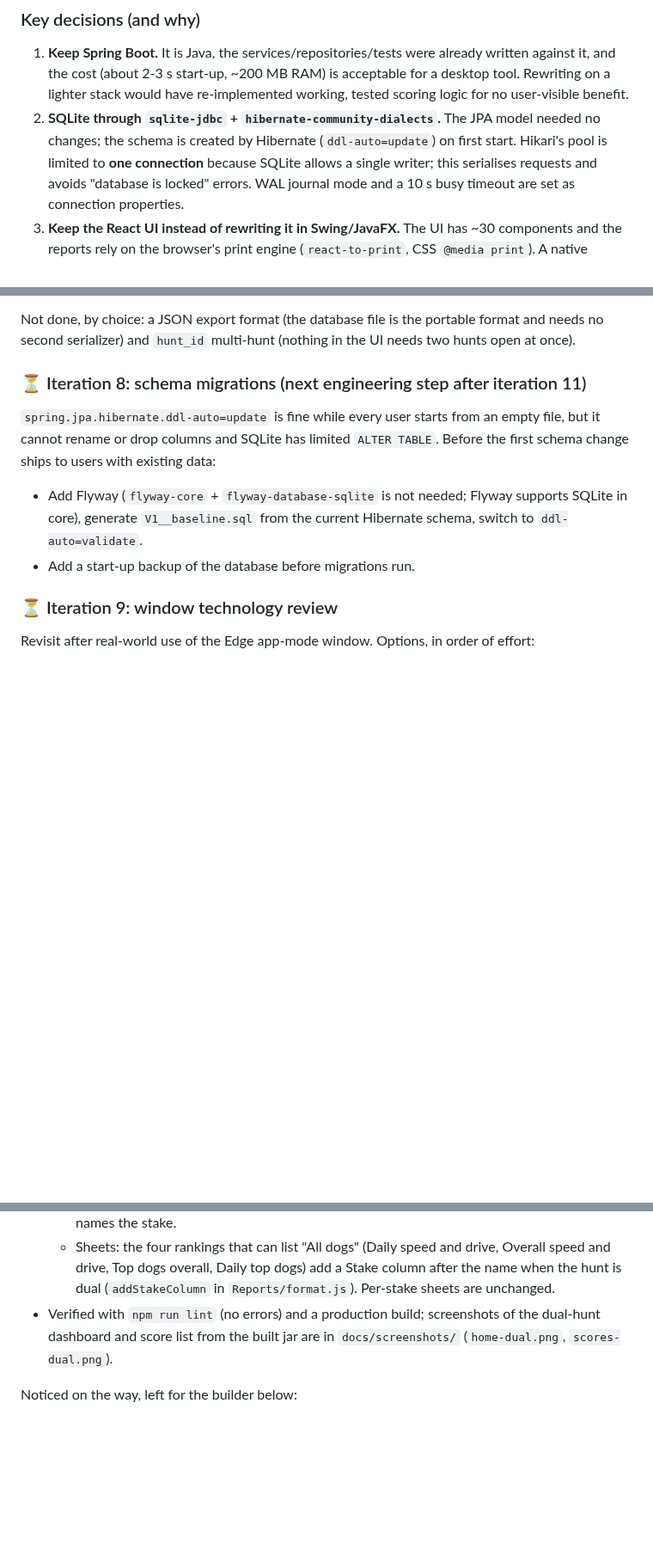
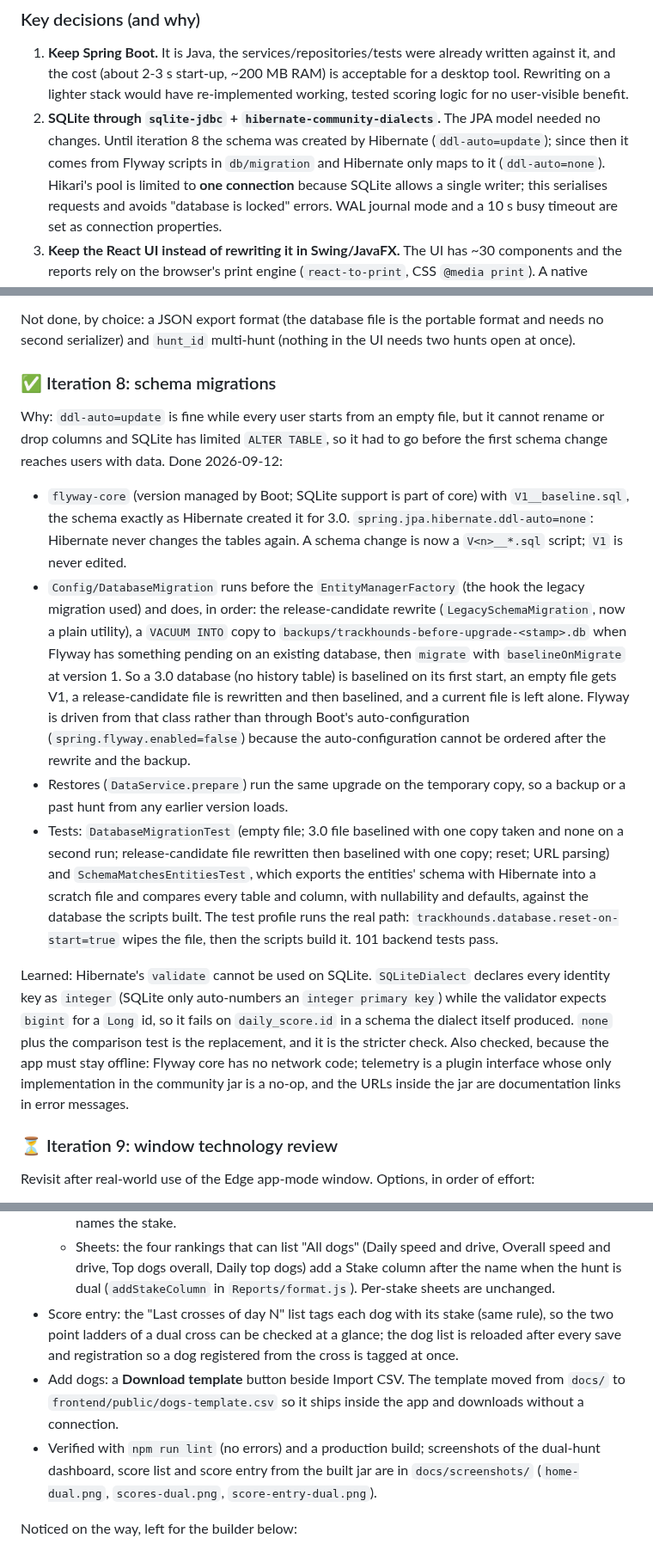
Before and after one commit to hctynch/trackhounds, a Markdown page: docs/CONVERSION_PLAN.md, 3 parts joined by grey strips. Shown at 86% size. Drawn GitHub-style; blank space fills up the shorter version.

```diff
--- a/docs/CONVERSION_PLAN.md
+++ b/docs/CONVERSION_PLAN.md
@@ -49,8 +49,9 @@ TrackHounds.exe (jpackage launcher + private JRE)
 1. **Keep Spring Boot.** It is Java, the services/repositories/tests were already written against it, and
    the cost (about 2-3 s start-up, ~200 MB RAM) is acceptable for a desktop tool. Rewriting on a lighter
    stack would have re-implemented working, tested scoring logic for no user-visible benefit.
-2. **SQLite through `sqlite-jdbc` + `hibernate-community-dialects`.** The JPA model needed no changes;
-   the schema is created by Hibernate (`ddl-auto=update`) on first start. Hikari's pool is limited to **one
+2. **SQLite through `sqlite-jdbc` + `hibernate-community-dialects`.** The JPA model needed no changes.
+   Until iteration 8 the schema was created by Hibernate (`ddl-auto=update`); since then it comes from
+   Flyway scripts in `db/migration` and Hibernate only maps to it (`ddl-auto=none`). Hikari's pool is limited to **one
    connection** because SQLite allows a single writer; this serialises requests and avoids "database is
    locked" errors. WAL journal mode and a 10 s busy timeout are set as connection properties.
 3. **Keep the React UI instead of rewriting it in Swing/JavaFX.** The UI has ~30 components and the reports
@@ -387,15 +388,38 @@ query stay single-hunt).
 Not done, by choice: a JSON export format (the database file is the portable format and needs no
 second serializer) and `hunt_id` multi-hunt (nothing in the UI needs two hunts open at once).
 
-### ⏳ Iteration 8: schema migrations (next engineering step after iteration 11)
+### ✅ Iteration 8: schema migrations
 
-`spring.jpa.hibernate.ddl-auto=update` is fine while every user starts from an empty file, but it cannot
-rename or drop columns and SQLite has limited `ALTER TABLE`. Before the first schema change ships to
-users with existing data:
+Why: `ddl-auto=update` is fine while every user starts from an empty file, but it cannot rename or drop
+columns and SQLite has limited `ALTER TABLE`, so it had to go before the first schema change reaches users
+with data. Done 2026-09-12:
 
-- Add Flyway (`flyway-core` + `flyway-database-sqlite` is not needed; Flyway supports SQLite in core),
-  generate `V1__baseline.sql` from the current Hibernate schema, switch to `ddl-auto=validate`.
-- Add a start-up backup of the database before migrations run.
+- `flyway-core` (version managed by Boot; SQLite support is part of core) with `V1__baseline.sql`, the
+  schema exactly as Hibernate created it for 3.0. `spring.jpa.hibernate.ddl-auto=none`: Hibernate never
+  changes the tables again. A schema change is now a `V<n>__*.sql` script; `V1` is never edited.
+- `Config/DatabaseMigration` runs before the `EntityManagerFactory` (the hook the legacy migration used)
+  and does, in order: the release-candidate rewrite (`LegacySchemaMigration`, now a plain utility), a
+  `VACUUM INTO` copy to `backups/trackhounds-before-upgrade-<stamp>.db` when Flyway has something pending
+  on an existing database, then `migrate` with `baselineOnMigrate` at version 1. So a 3.0 database (no
+  history table) is baselined on its first start, an empty file gets V1, a release-candidate file is
+  rewritten and then baselined, and a current file is left alone. Flyway is driven from that class rather
+  than through Boot's auto-configuration (`spring.flyway.enabled=false`) because the auto-configuration
+  cannot be ordered after the rewrite and the backup.
+- Restores (`DataService.prepare`) run the same upgrade on the temporary copy, so a backup or a past hunt
+  from any earlier version loads.
+- Tests: `DatabaseMigrationTest` (empty file; 3.0 file baselined with one copy taken and none on a second
+  run; release-candidate file rewritten then baselined with one copy; reset; URL parsing) and
+  `SchemaMatchesEntitiesTest`, which exports the entities' schema with Hibernate into a scratch file and
+  compares every table and column, with nullability and defaults, against the database the scripts built.
+  The test profile runs the real path: `trackhounds.database.reset-on-start=true` wipes the file, then the
+  scripts build it. 101 backend tests pass.
+
+Learned: Hibernate's `validate` cannot be used on SQLite. `SQLiteDialect` declares every identity key as
+`integer` (SQLite only auto-numbers an `integer primary key`) while the validator expects `bigint` for a
+`Long` id, so it fails on `daily_score.id` in a schema the dialect itself produced. `none` plus the
+comparison test is the replacement, and it is the stricter check. Also checked, because the app must stay
+offline: Flyway core has no network code; telemetry is a plugin interface whose only implementation in the
+community jar is a no-op, and the URLs inside the jar are documentation links in error messages.
 
 ### ⏳ Iteration 9: window technology review
 
@@ -448,8 +475,14 @@ Done 2026-09-12:
   - Sheets: the four rankings that can list "All dogs" (Daily speed and drive, Overall speed and drive,
     Top dogs overall, Daily top dogs) add a Stake column after the name when the hunt is dual
     (`addStakeColumn` in `Reports/format.js`). Per-stake sheets are unchanged.
+- Score entry: the "Last crosses of day N" list tags each dog with its stake (same rule), so the two point
+  ladders of a dual cross can be checked at a glance; the dog list is reloaded after every save and
+  registration so a dog registered from the cross is tagged at once.
+- Add dogs: a **Download template** button beside Import CSV. The template moved from `docs/` to
+  `frontend/public/dogs-template.csv` so it ships inside the app and downloads without a connection.
 - Verified with `npm run lint` (no errors) and a production build; screenshots of the dual-hunt
-  dashboard and score list from the built jar are in `docs/screenshots/` (`home-dual.png`, `scores-dual.png`).
+  dashboard, score list and score entry from the built jar are in `docs/screenshots/` (`home-dual.png`,
+  `scores-dual.png`, `score-entry-dual.png`).
 
 Noticed on the way, left for the builder below:
 
```
Also changed, not shown: other parts of docs/CONVERSION_PLAN.md (+7 -4 lines), README.md (+2 -2 lines), docs/QUICK_START.md (+3 -3 lines), docs/screenshots/score-entry-dual.png (added), 17 other files.
